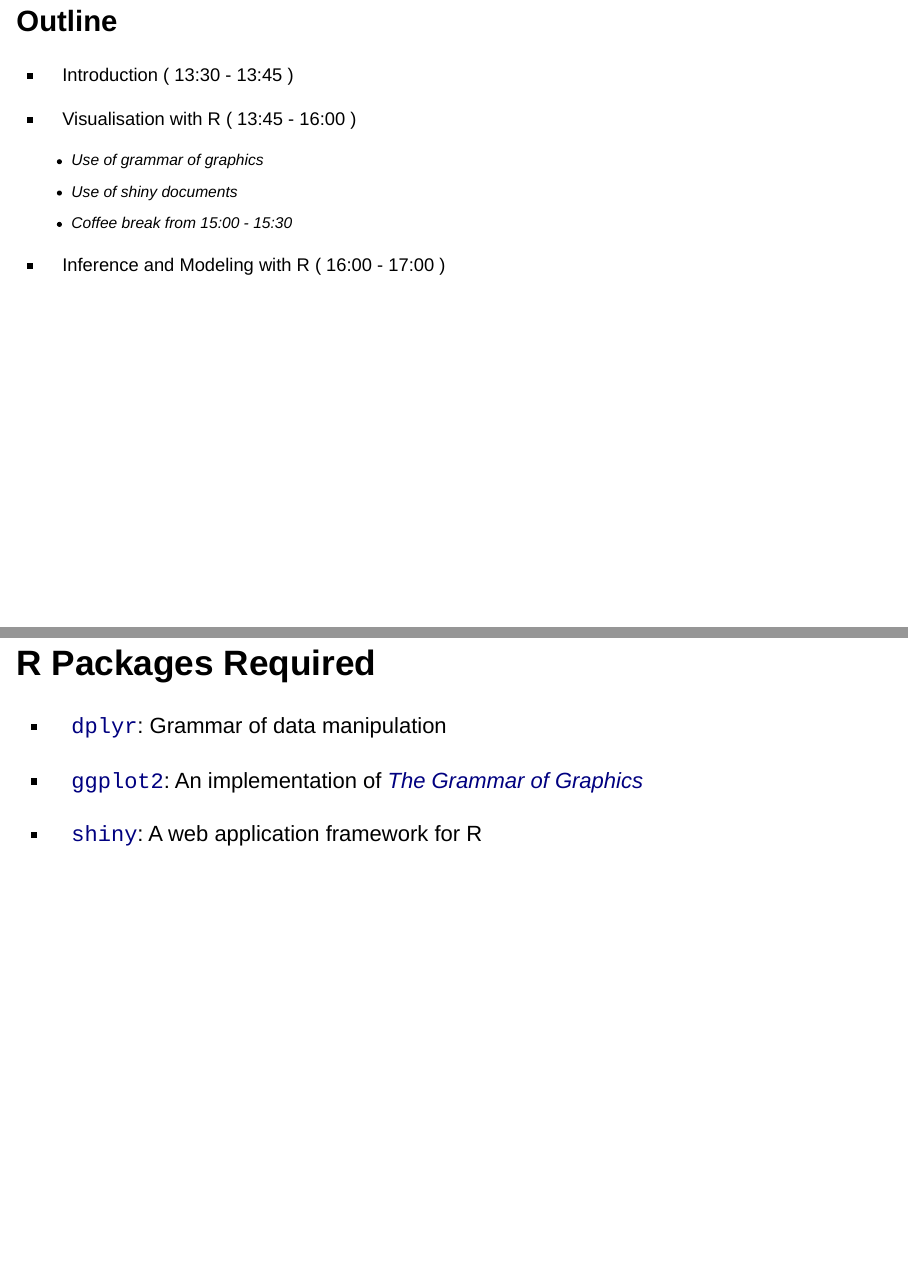
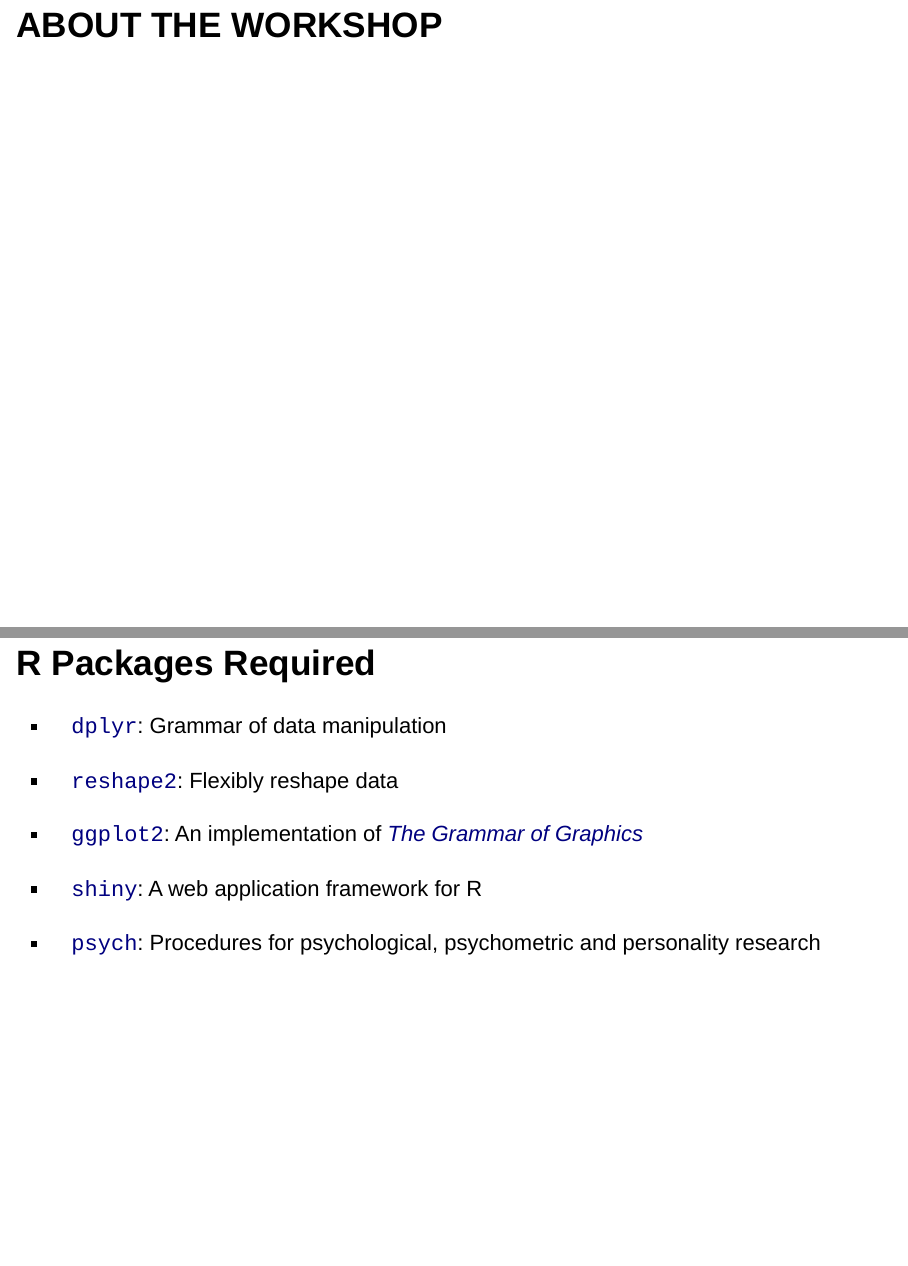
Before and after one commit to singator/bdah, an R Markdown document (src/workshop4_preworkshop.Rmd): pages 2 and 12 of 18 before the commit and pages 3 and 12 of 18 after it, joined at a grey line. Rendered offline with R 4.5, knitr and Pandoc, with nearby package versions; drawn as Slidy slides in place of the format the file asks for.

Commit message:
Updated workshop4_preworkshop

```diff
--- a/src/workshop4_preworkshop.Rmd
+++ b/src/workshop4_preworkshop.Rmd
@@ -10,14 +10,10 @@
 ---
 
 
-## Outline {.smaller}
+<!--
 
-- Introduction ( 13:30 - 13:45 )
 
-- Visualisation with R ( 13:45 - 16:00 )
-    * Use of grammar of graphics
-    * Use of shiny documents
-    * Coffee break from 15:00 - 15:30
+## Outline
 
-- Inference and Modeling with R ( 16:00 - 17:00 )
+- About the Workshop
 
@@ -110,9 +114,13 @@
 
 - [`dplyr`](http://cran.r-project.org/web/packages/dplyr): Grammar of data manipulation
 
+- [`reshape2`](http://cran.r-project.org/web/packages/reshape2): Flexibly reshape data
+
 - [`ggplot2`](http://cran.r-project.org/web/packages/ggplot2): An implementation of [*The Grammar of Graphics*](http://www.springer.com/statistics/computational+statistics/book/978-0-387-24544-7)
 
 - [`shiny`](http://cran.r-project.org/web/packages/shiny): A web application framework for R
+
+- [`psych`](http://cran.r-project.org/web/packages/psych): Procedures for psychological, psychometric and personality research
 
 
 ## How to Install Packages in RStudio?
```
Also changed, not shown: src/workshop4_preworkshop.Rmd (10 more changed lines).
